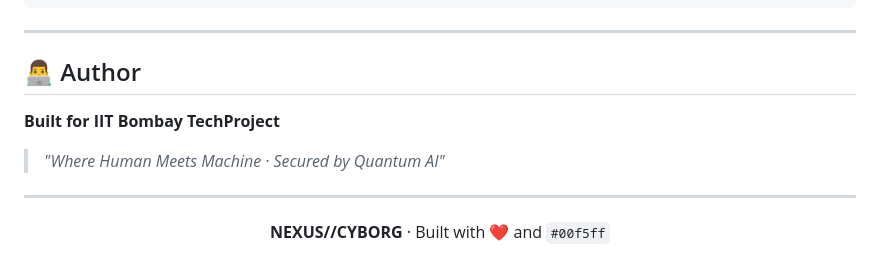
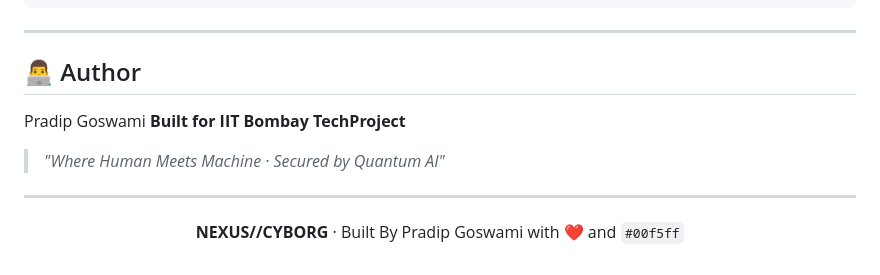
Before and after one commit to Pradip20052410/cyborg-landing-page, a Markdown page: README.md, the part around the change. Drawn GitHub-style.

Commit message:
Update author information in README.md

```diff
--- a/README.md
+++ b/README.md
@@ -202,7 +202,7 @@ MIT License — Free to use, modify, and distribute.
 ---
 
 ## 👨‍💻 Author
-
+Pradip Goswami
 **Built for IIT Bombay TechProject**
 
 > *"Where Human Meets Machine · Secured by Quantum AI"*
@@ -211,6 +211,6 @@ MIT License — Free to use, modify, and distribute.
 
 <div align="center">
 
-**NEXUS//CYBORG** · Built with ❤️ and `#00f5ff`
+**NEXUS//CYBORG** · Built By Pradip Goswami with ❤️ and `#00f5ff`
 
 </div>
```
